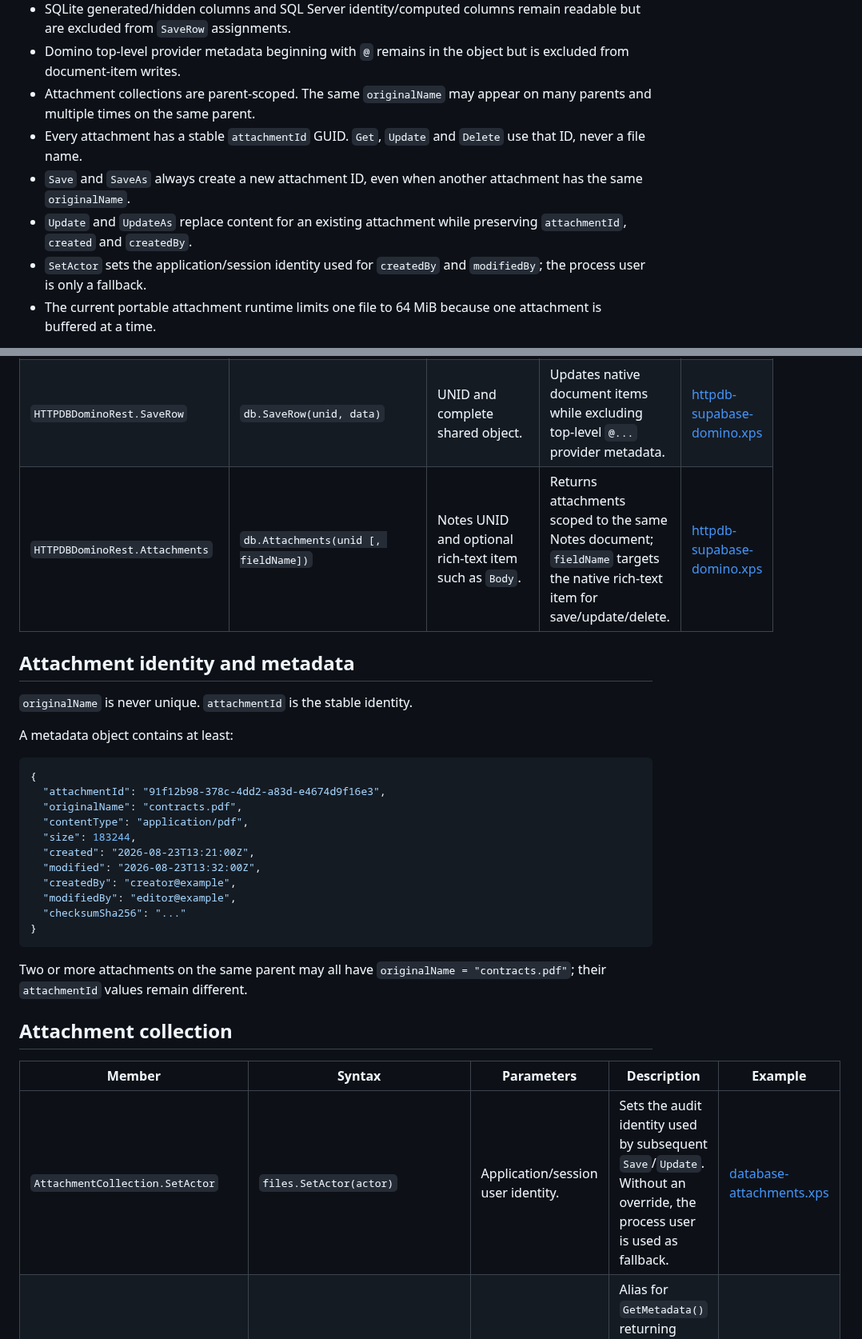
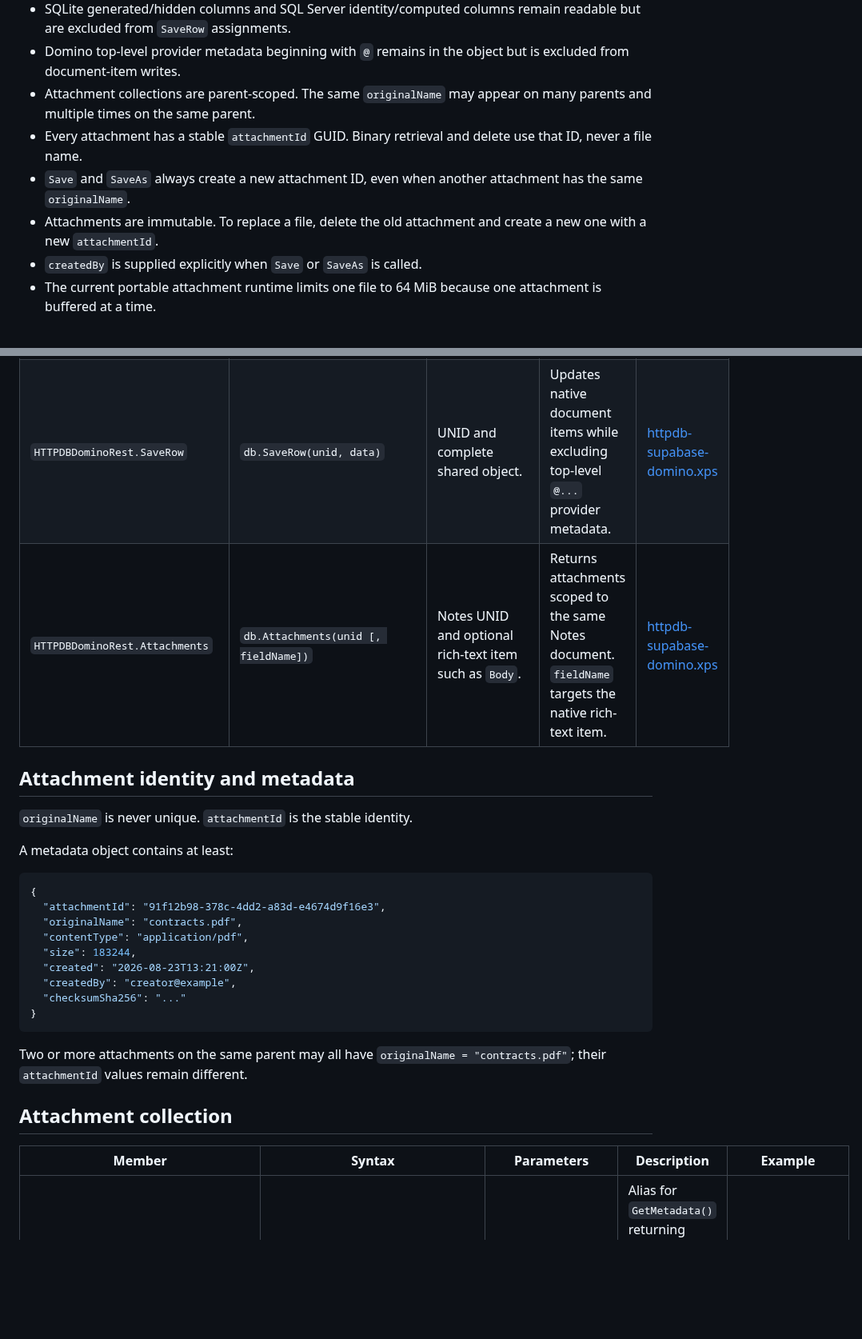
Before and after one commit to xpagedeveloper/XPscript, a Markdown page: docs/database-ui-datasources.md, 2 parts joined by grey strips. Shown at 80% size. Drawn GitHub-style; blank space fills up the shorter version.

````diff
--- a/docs/database-ui-datasources.md
+++ b/docs/database-ui-datasources.md
@@ -14,10 +14,10 @@ The same provider-neutral model applies to record attachments. An attachment col
 - SQLite generated/hidden columns and SQL Server identity/computed columns remain readable but are excluded from `SaveRow` assignments.
 - Domino top-level provider metadata beginning with `@` remains in the object but is excluded from document-item writes.
 - Attachment collections are parent-scoped. The same `originalName` may appear on many parents and multiple times on the same parent.
-- Every attachment has a stable `attachmentId` GUID. `Get`, `Update` and `Delete` use that ID, never a file name.
+- Every attachment has a stable `attachmentId` GUID. Binary retrieval and delete use that ID, never a file name.
 - `Save` and `SaveAs` always create a new attachment ID, even when another attachment has the same `originalName`.
-- `Update` and `UpdateAs` replace content for an existing attachment while preserving `attachmentId`, `created` and `createdBy`.
-- `SetActor` sets the application/session identity used for `createdBy` and `modifiedBy`; the process user is only a fallback.
+- Attachments are immutable. To replace a file, delete the old attachment and create a new one with a new `attachmentId`.
+- `createdBy` is supplied explicitly when `Save` or `SaveAs` is called.
 - The current portable attachment runtime limits one file to 64 MiB because one attachment is buffered at a time.
 
 The executable SQLite regressions [database-uiform-datasource.xps](../samples/database-uiform-datasource.xps) and [database-attachments.xps](../samples/database-attachments.xps) demonstrate both record and attachment flows.
@@ -58,7 +58,7 @@ The executable SQLite regressions [database-uiform-datasource.xps](../samples/da
 | `HTTPDBDominoRest.QueryArray` | `db.QueryArray(queryPayload)` | Domino query string/payload. | Returns query documents as `JsonArray`. | [httpdb-supabase-domino.xps](../samples/httpdb-supabase-domino.xps) |
 | `HTTPDBDominoRest.GetRow` | `db.GetRow(unid)` | 32-character document UNID. | Loads the complete Notes document as one shared `JsonObject`. | [httpdb-supabase-domino.xps](../samples/httpdb-supabase-domino.xps) |
 | `HTTPDBDominoRest.SaveRow` | `db.SaveRow(unid, data)` | UNID and complete shared object. | Updates native document items while excluding top-level `@...` provider metadata. | [httpdb-supabase-domino.xps](../samples/httpdb-supabase-domino.xps) |
-| `HTTPDBDominoRest.Attachments` | `db.Attachments(unid [, fieldName])` | Notes UNID and optional rich-text item such as `Body`. | Returns attachments scoped to the same Notes document; `fieldName` targets the native rich-text item for save/update/delete. | [httpdb-supabase-domino.xps](../samples/httpdb-supabase-domino.xps) |
+| `HTTPDBDominoRest.Attachments` | `db.Attachments(unid [, fieldName])` | Notes UNID and optional rich-text item such as `Body`. | Returns attachments scoped to the same Notes document. `fieldName` targets the native rich-text item. | [httpdb-supabase-domino.xps](../samples/httpdb-supabase-domino.xps) |
 
 ## Attachment identity and metadata
 
@@ -73,9 +73,7 @@ A metadata object contains at least:
   "contentType": "application/pdf",
   "size": 183244,
   "created": "2026-08-23T13:21:00Z",
-  "modified": "2026-08-23T13:32:00Z",
   "createdBy": "creator@example",
-  "modifiedBy": "editor@example",
   "checksumSha256": "..."
 }
 ```
@@ -86,7 +84,6 @@ Two or more attachments on the same parent may all have `originalName = "contrac
 
 | Member | Syntax | Parameters | Description | Example |
 |---|---|---|---|---|
-| `AttachmentCollection.SetActor` | `files.SetActor(actor)` | Application/session user identity. | Sets the audit identity used by subsequent `Save`/`Update`. Without an override, the process user is used as fallback. | [database-attachments.xps](../samples/database-attachments.xps) |
 | `AttachmentCollection.List` | `files.List()` | none | Alias for `GetMetadata()` returning metadata for all attachments belonging to the current parent. | [database-attachments.xps](../samples/database-attachments.xps) |
 | `AttachmentCollection.GetMetadata` | `files.GetMetadata()` or `files.GetMetadata(attachmentId)` | Optional attachment GUID. | Returns all metadata as `JsonArray`, or one metadata `JsonObject` by ID. Does not download binary content. | [database-attachments.xps](../samples/database-attachments.xps) |
 | `AttachmentCollection.FindByName` | `files.FindByName(originalName)` | Original display/file name. | Returns every matching metadata object. Multiple matches are valid and expected. | [database-attachments.xps](../samples/database-attachments.xps) |
````
Also changed, not shown: other parts of docs/database-ui-datasources.md (+45 -22 lines).
